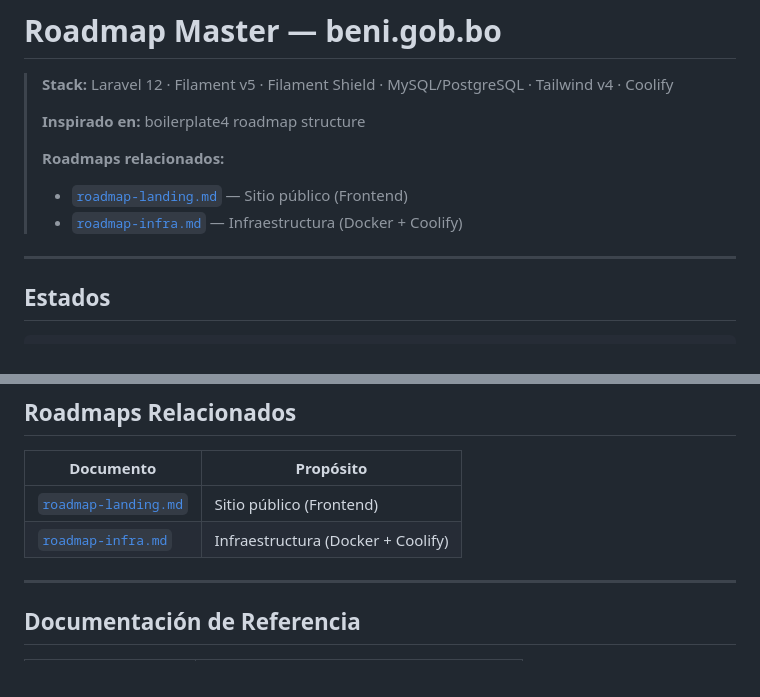
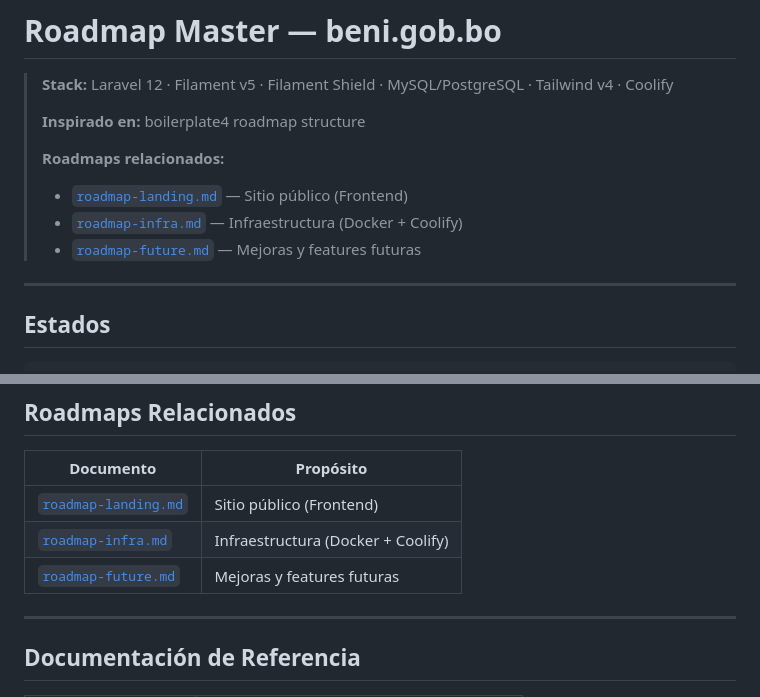
Before and after one commit to MiltonDanielhch/pagina-filament, a Markdown page: guia/ropadmap.md, 2 parts joined by grey strips. Drawn GitHub-style.

Commit message:
feat: add roadmap-future with organigram and advanced features research

```diff
--- a/guia/ropadmap.md
+++ b/guia/ropadmap.md
@@ -7,6 +7,7 @@
 > **Roadmaps relacionados:**
 > - [`roadmap-landing.md`](./roadmap-landing.md) — Sitio público (Frontend)
 > - [`roadmap-infra.md`](./roadmap-infra.md) — Infraestructura (Docker + Coolify)
+> - [`roadmap-future.md`](./roadmap-future.md) — Mejoras y features futuras
 
 ---
 
@@ -691,6 +692,7 @@ just deploy  # → Successful
 |-----------|-----------|
 | [`roadmap-landing.md`](./roadmap-landing.md) | Sitio público (Frontend) |
 | [`roadmap-infra.md`](./roadmap-infra.md) | Infraestructura (Docker + Coolify) |
+| [`roadmap-future.md`](./roadmap-future.md) | Mejoras y features futuras |
 
 ---
 
```
Also changed, not shown: guia/roadmap-future.md (added, +592 -0 lines).
